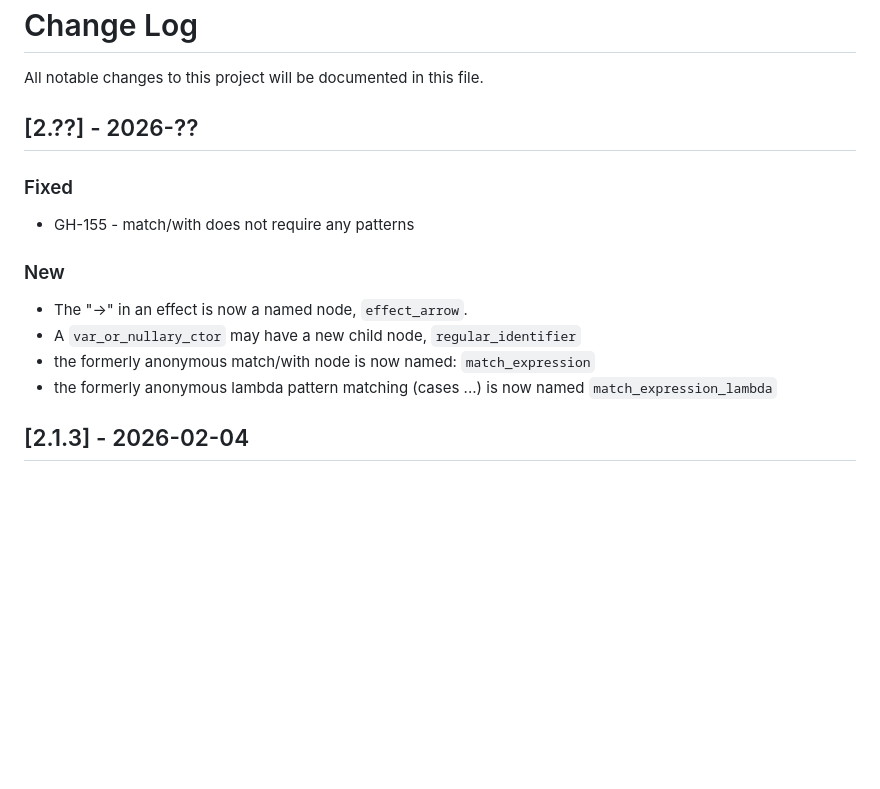
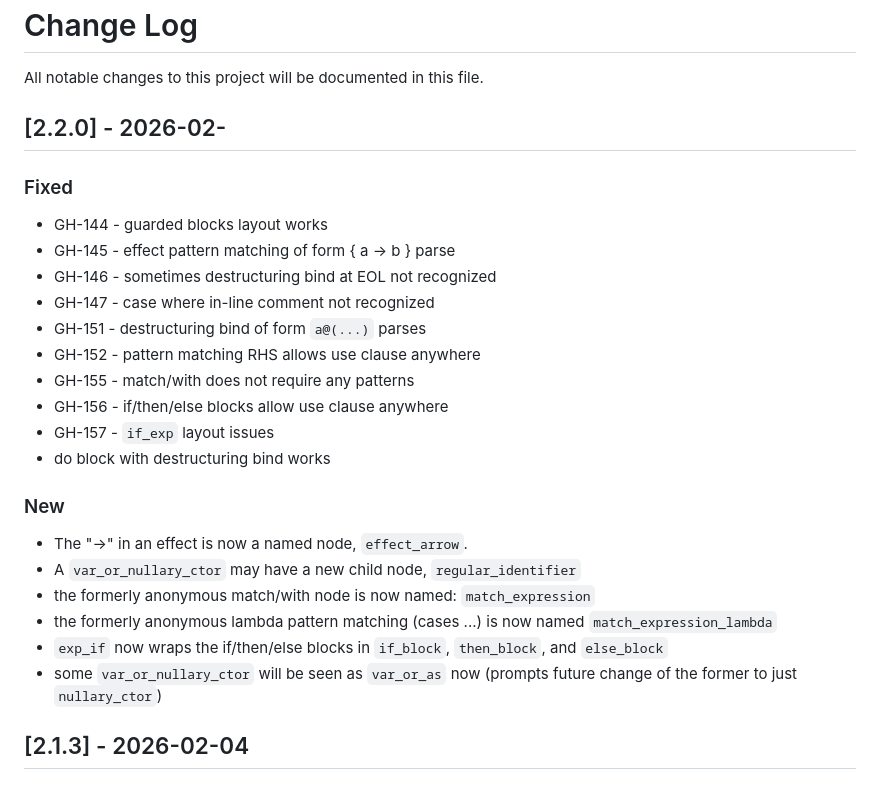
Before and after one commit to kylegoetz/tree-sitter-unison, a Markdown page: CHANGELOG.md, the part around the change. Drawn GitHub-style; blank space fills up the shorter version.

Commit message:
chore: changelog

```diff
--- a/CHANGELOG.md
+++ b/CHANGELOG.md
@@ -2,11 +2,20 @@
 
 All notable changes to this project will be documented in this file.
 
-## [2.??] - 2026-??
+## [2.2.0] - 2026-02-
 
 ### Fixed
 
+- GH-144 - guarded blocks layout works
+- GH-145 - effect pattern matching of form { a -> b } parse
+- GH-146 - sometimes destructuring bind at EOL not recognized
+- GH-147 - case where in-line comment not recognized
+- GH-151 - destructuring bind of form `a@(...)` parses
+- GH-152 - pattern matching RHS allows use clause anywhere
 - GH-155 - match/with does not require any patterns
+- GH-156 - if/then/else blocks allow use clause anywhere
+- GH-157 - `if_exp` layout issues
+- do block with destructuring bind works
 
 ### New
 
@@ -14,6 +23,8 @@ All notable changes to this project will be documented in this file.
 - A `var_or_nullary_ctor` may have a new child node, `regular_identifier`
 - the formerly anonymous match/with node is now named: `match_expression`
 - the formerly anonymous lambda pattern matching (cases ...) is now named `match_expression_lambda`
+- `exp_if` now wraps the if/then/else blocks in `if_block`, `then_block`, and `else_block`
+- some `var_or_nullary_ctor` will be seen as `var_or_as` now (prompts future change of the former to just `nullary_ctor`)
 
 ## [2.1.3] - 2026-02-04
 
```
